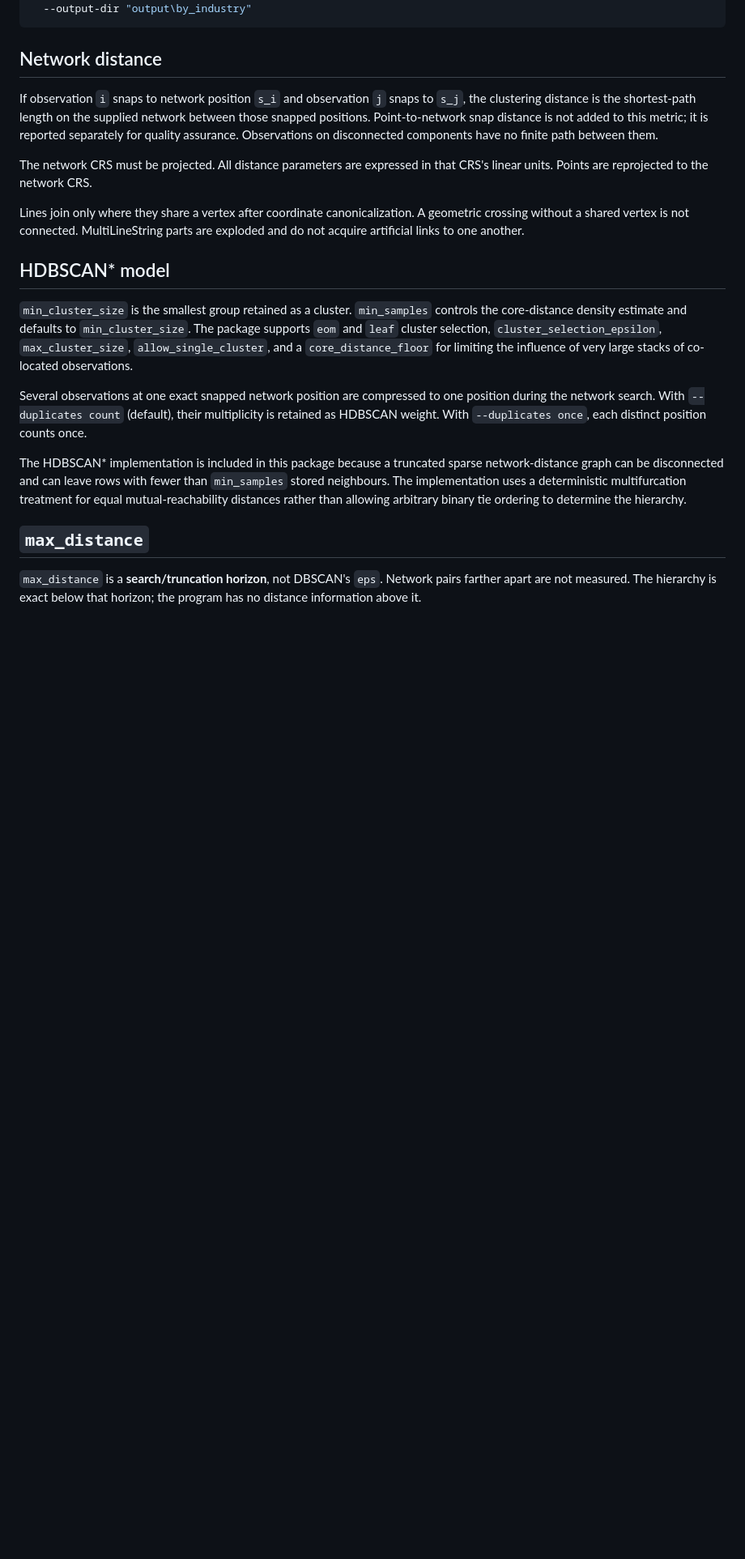
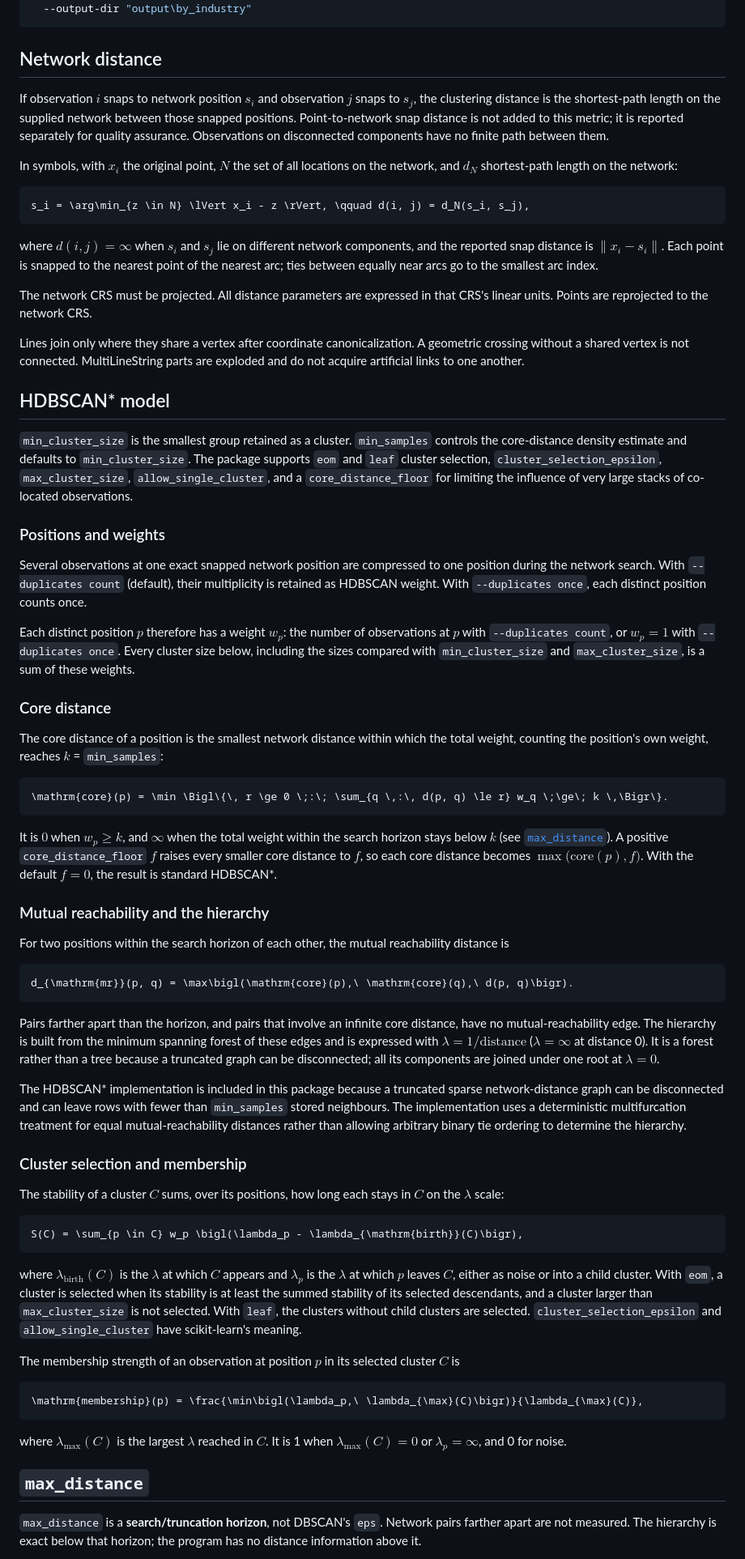
Before and after one commit to miraflor/net-hdbscan, a Markdown page: README.md, the part around one of its changes. Shown at 81% size. GitHub-like rendering; blank space fills up the shorter version.

Commit message:
Enhance README with mathematical notation and details
Added mathematical symbols and clarified descriptions in the Network distance and HDBSCAN* model sections.

````diff
--- a/README.md
+++ b/README.md
@@ -59,7 +59,15 @@ net-hdbscan cluster `
 
 ## Network distance
 
-If observation `i` snaps to network position `s_i` and observation `j` snaps to `s_j`, the clustering distance is the shortest-path length on the supplied network between those snapped positions. Point-to-network snap distance is not added to this metric; it is reported separately for quality assurance. Observations on disconnected components have no finite path between them.
+If observation $`i`$ snaps to network position $`s_i`$ and observation $`j`$ snaps to $`s_j`$, the clustering distance is the shortest-path length on the supplied network between those snapped positions. Point-to-network snap distance is not added to this metric; it is reported separately for quality assurance. Observations on disconnected components have no finite path between them.
+
+In symbols, with $`x_i`$ the original point, $`N`$ the set of all locations on the network, and $`d_N`$ shortest-path length on the network:
+
+```math
+s_i = \arg\min_{z \in N} \lVert x_i - z \rVert, \qquad d(i, j) = d_N(s_i, s_j),
+```
+
+where $`d(i, j) = \infty`$ when $`s_i`$ and $`s_j`$ lie on different network components, and the reported snap distance is $`\lVert x_i - s_i \rVert`$. Each point is snapped to the nearest point of the nearest arc; ties between equally near arcs go to the smallest arc index.
 
 The network CRS must be projected. All distance parameters are expressed in that CRS's linear units. Points are reprojected to the network CRS.
 
@@ -69,9 +77,51 @@ Lines join only where they share a vertex after coordinate canonicalization. A g
 
 `min_cluster_size` is the smallest group retained as a cluster. `min_samples` controls the core-distance density estimate and defaults to `min_cluster_size`. The package supports `eom` and `leaf` cluster selection, `cluster_selection_epsilon`, `max_cluster_size`, `allow_single_cluster`, and a `core_distance_floor` for limiting the influence of very large stacks of co-located observations.
 
+### Positions and weights
+
 Several observations at one exact snapped network position are compressed to one position during the network search. With `--duplicates count` (default), their multiplicity is retained as HDBSCAN weight. With `--duplicates once`, each distinct position counts once.
 
+Each distinct position $`p`$ therefore has a weight $`w_p`$: the number of observations at $`p`$ with `--duplicates count`, or $`w_p = 1`$ with `--duplicates once`. Every cluster size below, including the sizes compared with `min_cluster_size` and `max_cluster_size`, is a sum of these weights.
+
+### Core distance
+
+The core distance of a position is the smallest network distance within which the total weight, counting the position's own weight, reaches $`k`$ = `min_samples`:
+
+```math
+\mathrm{core}(p) = \min \Bigl\{\, r \ge 0 \;:\; \sum_{q \,:\, d(p, q) \le r} w_q \;\ge\; k \,\Bigr\}.
+```
+
+It is $`0`$ when $`w_p \ge k`$, and $`\infty`$ when the total weight within the search horizon stays below $`k`$ (see [`max_distance`](#max_distance)). A positive `core_distance_floor` $`f`$ raises every smaller core distance to $`f`$, so each core distance becomes $`\max\bigl(\mathrm{core}(p), f\bigr)`$. With the default $`f = 0`$, the result is standard HDBSCAN*.
+
+### Mutual reachability and the hierarchy
+
+For two positions within the search horizon of each other, the mutual reachability distance is
+
+```math
+d_{\mathrm{mr}}(p, q) = \max\bigl(\mathrm{core}(p),\ \mathrm{core}(q),\ d(p, q)\bigr).
+```
+
+Pairs farther apart than the horizon, and pairs that involve an infinite core distance, have no mutual-reachability edge. The hierarchy is built from the minimum spanning forest of these edges and is expressed with $`\lambda = 1/\text{distance}`$ ($`\lambda = \infty`$ at distance 0). It is a forest rather than a tree because a truncated graph can be disconnected; all its components are joined under one root at $`\lambda = 0`$.
+
 The HDBSCAN* implementation is included in this package because a truncated sparse network-distance graph can be disconnected and can leave rows with fewer than `min_samples` stored neighbours. The implementation uses a deterministic multifurcation treatment for equal mutual-reachability distances rather than allowing arbitrary binary tie ordering to determine the hierarchy.
+
+### Cluster selection and membership
+
+The stability of a cluster $`C`$ sums, over its positions, how long each stays in $`C`$ on the $`\lambda`$ scale:
+
+```math
+S(C) = \sum_{p \in C} w_p \bigl(\lambda_p - \lambda_{\mathrm{birth}}(C)\bigr),
+```
+
+where $`\lambda_{\mathrm{birth}}(C)`$ is the $`\lambda`$ at which $`C`$ appears and $`\lambda_p`$ is the $`\lambda`$ at which $`p`$ leaves $`C`$, either as noise or into a child cluster. With `eom`, a cluster is selected when its stability is at least the summed stability of its selected descendants, and a cluster larger than `max_cluster_size` is not selected. With `leaf`, the clusters without child clusters are selected. `cluster_selection_epsilon` and `allow_single_cluster` have scikit-learn's meaning.
+
+The membership strength of an observation at position $`p`$ in its selected cluster $`C`$ is
+
+```math
+\mathrm{membership}(p) = \frac{\min\bigl(\lambda_p,\ \lambda_{\max}(C)\bigr)}{\lambda_{\max}(C)},
+```
+
+where $`\lambda_{\max}(C)`$ is the largest $`\lambda`$ reached in $`C`$. It is 1 when $`\lambda_{\max}(C) = 0`$ or $`\lambda_p = \infty`$, and 0 for noise.
 
 ## `max_distance`
 
````
Also changed, not shown: other parts of README.md (+10 -0 lines).
